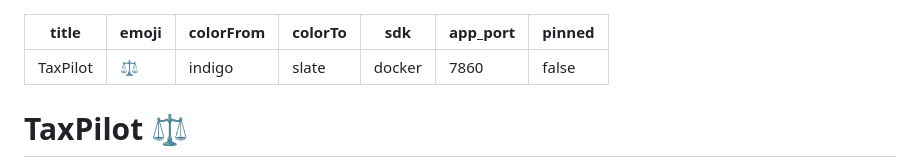
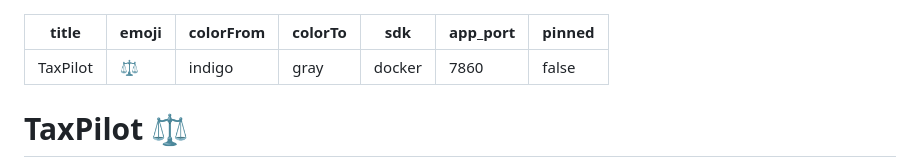
Before and after one commit to aliahsan08/TaxPilot, a Markdown page: README.md, the part around the change. GitHub-like rendering.

Commit message:
Updated yaml

```diff
--- a/README.md
+++ b/README.md
@@ -2,7 +2,7 @@
 title: TaxPilot
 emoji: ⚖️
 colorFrom: indigo
-colorTo: slate
+colorTo: gray
 sdk: docker
 app_port: 7860
 pinned: false
```
